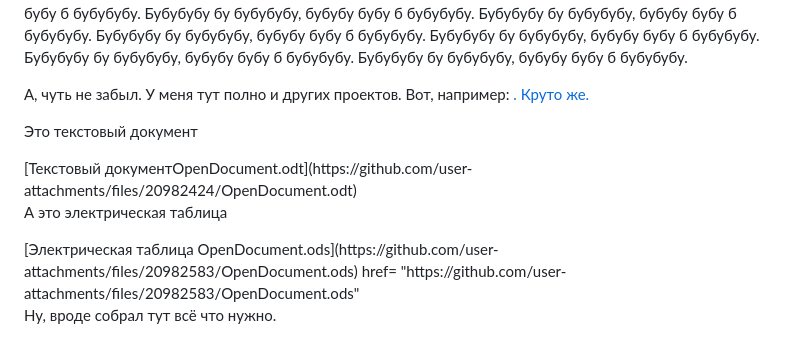
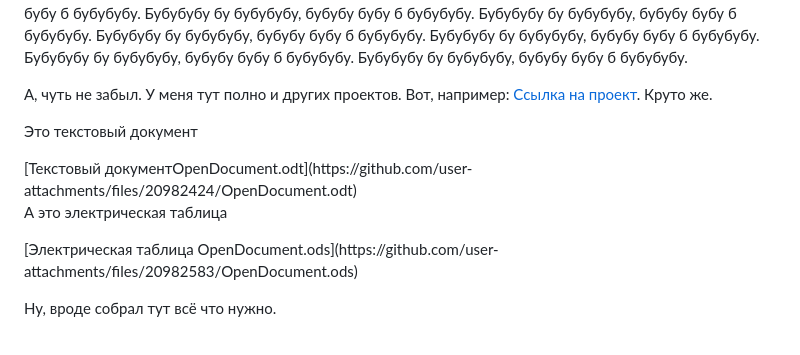
Before and after one commit to VadimGoldfarb/SuperProgram, a Markdown page: README.md, the part around the change. Drawn GitHub-style.

Commit message:
Update README.md
Пятая правка

```diff
--- a/README.md
+++ b/README.md
@@ -12,10 +12,11 @@
 <center><b>Глава 3</b></center>
 <p>Бубубубу бу бубубубу, бубубу бубу б бубубубу. Бубубубу бу бубубубу, бубубу бубу б бубубубу. Бубубубу бу бубубубу, бубубу бубу б бубубубу. Бубубубу бу бубубубу, бубубу бубу б бубубубу.
 Бубубубу бу бубубубу, бубубу бубу б бубубубу. Бубубубу бу бубубубу, бубубу бубу б бубубубу. Бубубубу бу бубубубу, бубубу бубу б бубубубу. Бубубубу бу бубубубу, бубубу бубу б бубубубу. Бубубубу бу бубубубу, бубубу бубу б бубубубу. Бубубубу бу бубубубу, бубубу бубу б бубубубу. Бубубубу бу бубубубу, бубубу бубу б бубубубу. Бубубубу бу бубубубу, бубубу бубу б бубубубу. Бубубубу бу бубубубу, бубубу бубу б бубубубу. Бубубубу бу бубубубу, бубубу бубу б бубубубу. Бубубубу бу бубубубу, бубубу бубу б бубубубу. </p>
-<p>А, чуть не забыл. У меня тут полно и других проектов. Вот, например: <a href="https://github.com/VadimGoldfarb/IdeaGit"</a>. Круто же.</p>
+<p>А, чуть не забыл. У меня тут полно и других проектов. Вот, например: <a href="https://github.com/VadimGoldfarb/IdeaGit">Ссылка на проект</a>. Круто же.</p>
   <P>Это текстовый документ</P>
 [Текстовый документOpenDocument.odt](https://github.com/user-attachments/files/20982424/OpenDocument.odt)
   <p>А это электрическая таблица</p>
 [Электрическая таблица OpenDocument.ods](https://github.com/user-attachments/files/20982583/OpenDocument.ods)
-  <a> href= "https://github.com/user-attachments/files/20982583/OpenDocument.ods"</a>
+
+  <a href= "https://github.com/user-attachments/files/20982583/OpenDocument.ods"></a>
 <p>Ну, вроде собрал тут всё что нужно. </p>
```
